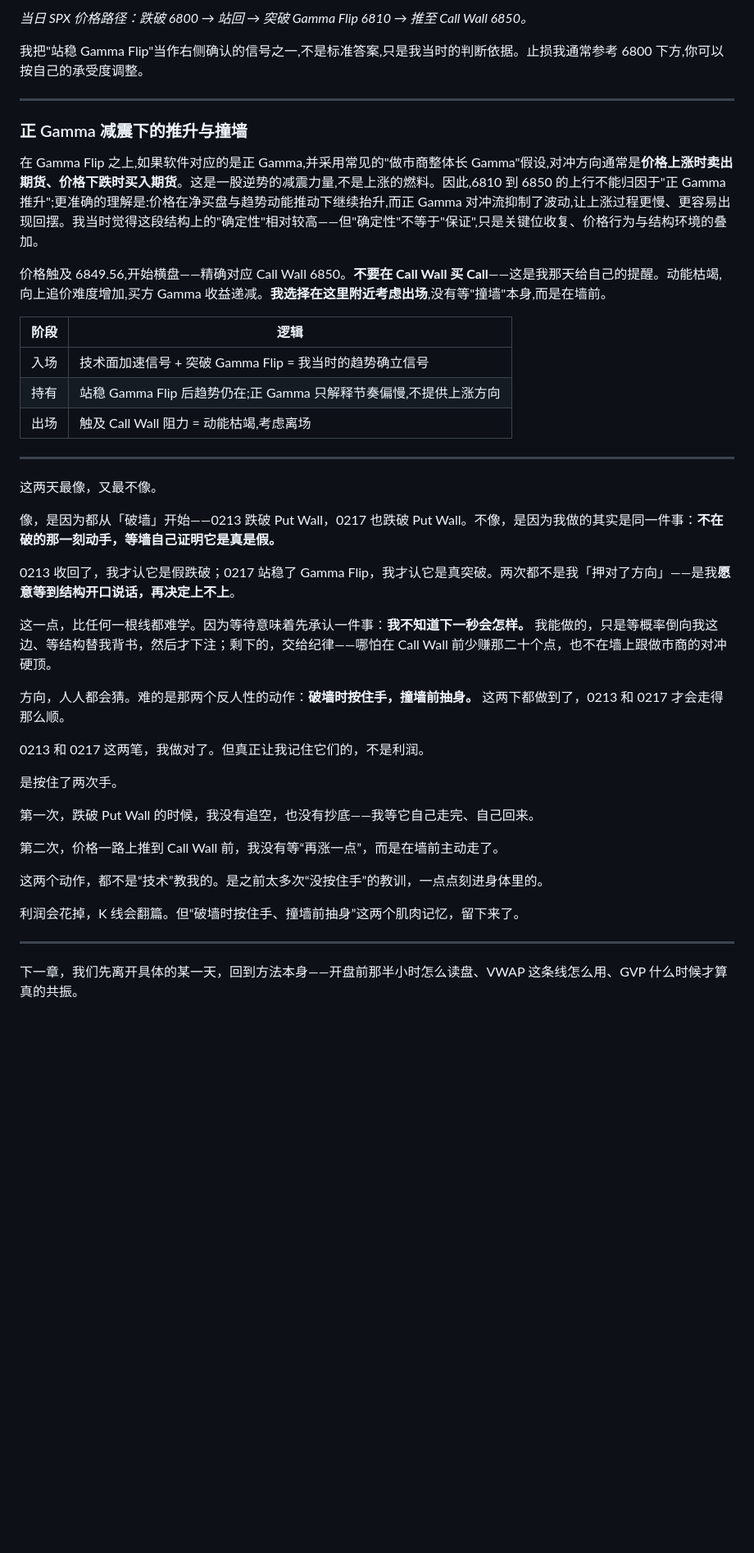
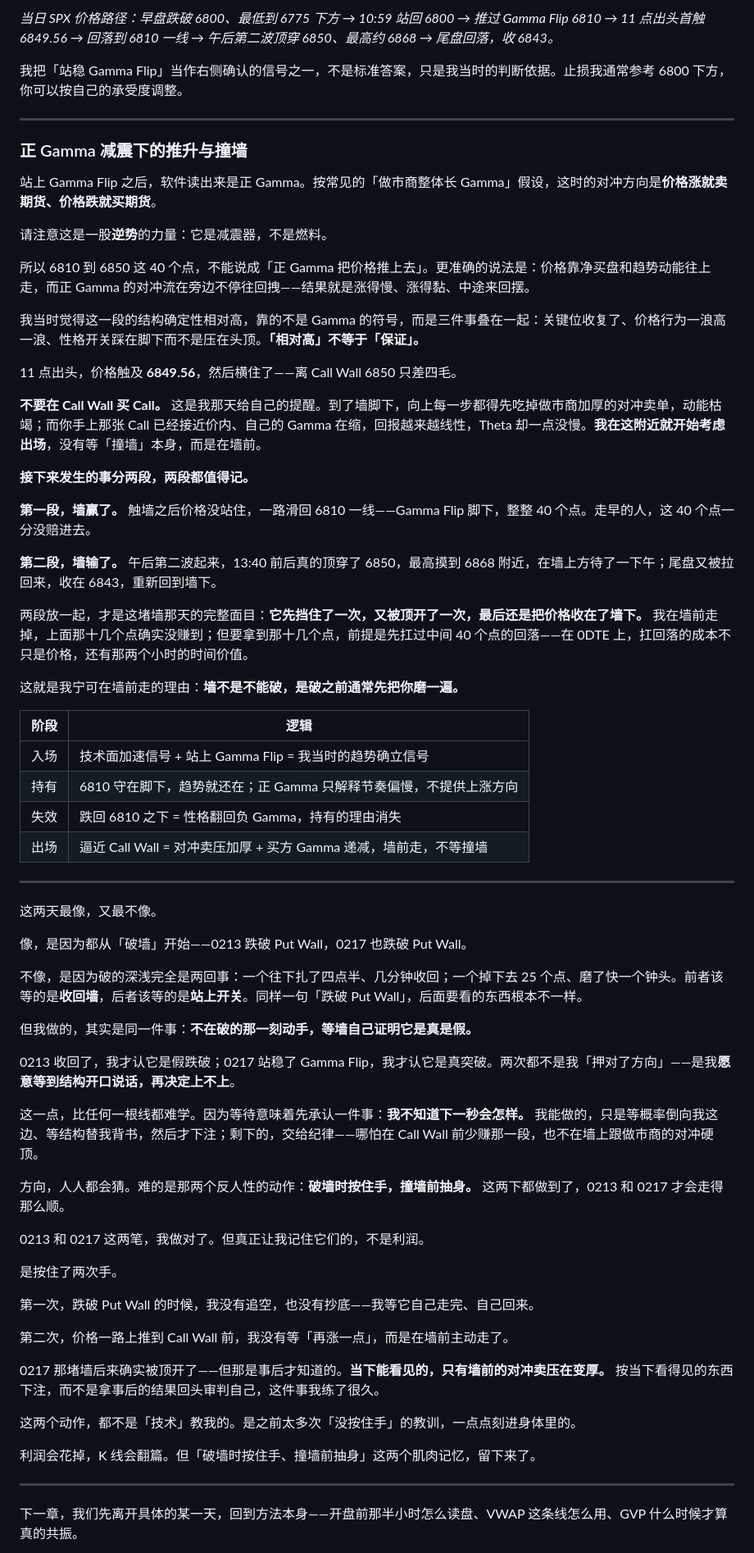
Before and after one commit to kain26/options-wall-book, a Markdown page: content/chapters/04-stories-0213-0217.md, the part around one of its changes. Shown at 82% size. Rendered like a GitHub page; blank space fills up the shorter version.

```diff
--- a/content/chapters/04-stories-0213-0217.md
+++ b/content/chapters/04-stories-0213-0217.md
@@ -152,33 +184,56 @@ Put Wall 在这里不只是一条支撑线,更是**多空的分水岭**:跌破
 </figure>
 
 
-*当日 SPX 价格路径：跌破 6800 → 站回 → 突破 Gamma Flip 6810 → 推至 Call Wall 6850。*
+*当日 SPX 价格路径：早盘跌破 6800、最低到 6775 下方 → 10:59 站回 6800 → 推过 Gamma Flip 6810 → 11 点出头首触 6849.56 → 回落到 6810 一线 → 午后第二波顶穿 6850、最高约 6868 → 尾盘回落，收 6843。*
 
-我把"站稳 Gamma Flip"当作右侧确认的信号之一,不是标准答案,只是我当时的判断依据。止损我通常参考 6800 下方,你可以按自己的承受度调整。
+我把「站稳 Gamma Flip」当作右侧确认的信号之一，不是标准答案，只是我当时的判断依据。止损我通常参考 6800 下方，你可以按自己的承受度调整。
 
 ---
 
 ### 正 Gamma 减震下的推升与撞墙
 
-在 Gamma Flip 之上,如果软件对应的是正 Gamma,并采用常见的"做市商整体长 Gamma"假设,对冲方向通常是**价格上涨时卖出期货、价格下跌时买入期货**。这是一股逆势的减震力量,不是上涨的燃料。因此,6810 到 6850 的上行不能归因于"正 Gamma 推升";更准确的理解是:价格在净买盘与趋势动能推动下继续抬升,而正 Gamma 对冲流抑制了波动,让上涨过程更慢、更容易出现回摆。我当时觉得这段结构上的"确定性"相对较高——但"确定性"不等于"保证",只是关键位收复、价格行为与结构环境的叠加。
+站上 Gamma Flip 之后，软件读出来是正 Gamma。按常见的「做市商整体长 Gamma」假设，这时的对冲方向是**价格涨就卖期货、价格跌就买期货**。
 
-价格触及 6849.56,开始横盘——精确对应 Call Wall 6850。**不要在 Call Wall 买 Call**——这是我那天给自己的提醒。动能枯竭,向上追价难度增加,买方 Gamma 收益递减。**我选择在这里附近考虑出场**,没有等"撞墙"本身,而是在墙前。
+请注意这是一股**逆势**的力量：它是减震器，不是燃料。
+
+所以 6810 到 6850 这 40 个点，不能说成「正 Gamma 把价格推上去」。更准确的说法是：价格靠净买盘和趋势动能往上走，而正 Gamma 的对冲流在旁边不停往回拽——结果就是涨得慢、涨得黏、中途来回摆。
+
+我当时觉得这一段的结构确定性相对高，靠的不是 Gamma 的符号，而是三件事叠在一起：关键位收复了、价格行为一浪高一浪、性格开关踩在脚下而不是压在头顶。**「相对高」不等于「保证」。**
+
+11 点出头，价格触及 **6849.56**，然后横住了——离 Call Wall 6850 只差四毛。
+
+**不要在 Call Wall 买 Call。** 这是我那天给自己的提醒。到了墙脚下，向上每一步都得先吃掉做市商加厚的对冲卖单，动能枯竭；而你手上那张 Call 已经接近价内、自己的 Gamma 在缩，回报越来越线性，Theta 却一点没慢。**我在这附近就开始考虑出场**，没有等「撞墙」本身，而是在墙前。
+
+**接下来发生的事分两段，两段都值得记。**
+
+**第一段，墙赢了。** 触墙之后价格没站住，一路滑回 6810 一线——Gamma Flip 脚下，整整 40 个点。走早的人，这 40 个点一分没赔进去。
+
+**第二段，墙输了。** 午后第二波起来，13:40 前后真的顶穿了 6850，最高摸到 6868 附近，在墙上方待了一下午；尾盘又被拉回来，收在 6843，重新回到墙下。
+
+两段放一起，才是这堵墙那天的完整面目：**它先挡住了一次，又被顶开了一次，最后还是把价格收在了墙下。** 我在墙前走掉，上面那十几个点确实没赚到；但要拿到那十几个点，前提是先扛过中间 40 个点的回落——在 0DTE 上，扛回落的成本不只是价格，还有那两个小时的时间价值。
+
+这就是我宁可在墙前走的理由：**墙不是不能破，是破之前通常先把你磨一遍。**
 
 | 阶段 | 逻辑 |
 |------|------|
-| 入场 | 技术面加速信号 + 突破 Gamma Flip = 我当时的趋势确立信号 |
-| 持有 | 站稳 Gamma Flip 后趋势仍在;正 Gamma 只解释节奏偏慢,不提供上涨方向 |
-| 出场 | 触及 Call Wall 阻力 = 动能枯竭,考虑离场 |
+| 入场 | 技术面加速信号 + 站上 Gamma Flip = 我当时的趋势确立信号 |
+| 持有 | 6810 守在脚下，趋势就还在；正 Gamma 只解释节奏偏慢，不提供上涨方向 |
+| 失效 | 跌回 6810 之下 = 性格翻回负 Gamma，持有的理由消失 |
+| 出场 | 逼近 Call Wall = 对冲卖压加厚 + 买方 Gamma 递减，墙前走，不等撞墙 |
 
 ---
 
 这两天最像，又最不像。
 
-像，是因为都从「破墙」开始——0213 跌破 Put Wall，0217 也跌破 Put Wall。不像，是因为我做的其实是同一件事：**不在破的那一刻动手，等墙自己证明它是真是假。**
+像，是因为都从「破墙」开始——0213 跌破 Put Wall，0217 也跌破 Put Wall。
+
+不像，是因为破的深浅完全是两回事：一个往下扎了四点半、几分钟收回；一个掉下去 25 个点、磨了快一个钟头。前者该等的是**收回墙**，后者该等的是**站上开关**。同样一句「跌破 Put Wall」，后面要看的东西根本不一样。
+
+但我做的，其实是同一件事：**不在破的那一刻动手，等墙自己证明它是真是假。**
 
 0213 收回了，我才认它是假跌破；0217 站稳了 Gamma Flip，我才认它是真突破。两次都不是我「押对了方向」——是我**愿意等到结构开口说话，再决定上不上**。
 
-这一点，比任何一根线都难学。因为等待意味着先承认一件事：**我不知道下一秒会怎样。** 我能做的，只是等概率倒向我这边、等结构替我背书，然后才下注；剩下的，交给纪律——哪怕在 Call Wall 前少赚那二十个点，也不在墙上跟做市商的对冲硬顶。
+这一点，比任何一根线都难学。因为等待意味着先承认一件事：**我不知道下一秒会怎样。** 我能做的，只是等概率倒向我这边、等结构替我背书，然后才下注；剩下的，交给纪律——哪怕在 Call Wall 前少赚那一段，也不在墙上跟做市商的对冲硬顶。
 
 方向，人人都会猜。难的是那两个反人性的动作：**破墙时按住手，撞墙前抽身。** 这两下都做到了，0213 和 0217 才会走得那么顺。
 
@@ -188,11 +243,13 @@ Put Wall 在这里不只是一条支撑线,更是**多空的分水岭**:跌破
 
 第一次，跌破 Put Wall 的时候，我没有追空，也没有抄底——我等它自己走完、自己回来。
 
-第二次，价格一路上推到 Call Wall 前，我没有等“再涨一点”，而是在墙前主动走了。
+第二次，价格一路上推到 Call Wall 前，我没有等「再涨一点」，而是在墙前主动走了。
 
-这两个动作，都不是“技术”教我的。是之前太多次“没按住手”的教训，一点点刻进身体里的。
+0217 那堵墙后来确实被顶开了——但那是事后才知道的。**当下能看见的，只有墙前的对冲卖压在变厚。** 按当下看得见的东西下注，而不是拿事后的结果回头审判自己，这件事我练了很久。
 
-利润会花掉，K 线会翻篇。但“破墙时按住手、撞墙前抽身”这两个肌肉记忆，留下来了。
+这两个动作，都不是「技术」教我的。是之前太多次「没按住手」的教训，一点点刻进身体里的。
+
+利润会花掉，K 线会翻篇。但「破墙时按住手、撞墙前抽身」这两个肌肉记忆，留下来了。
 
 ---
 
```
Also changed, not shown: other parts of content/chapters/04-stories-0213-0217.md (+80 -48 lines).
